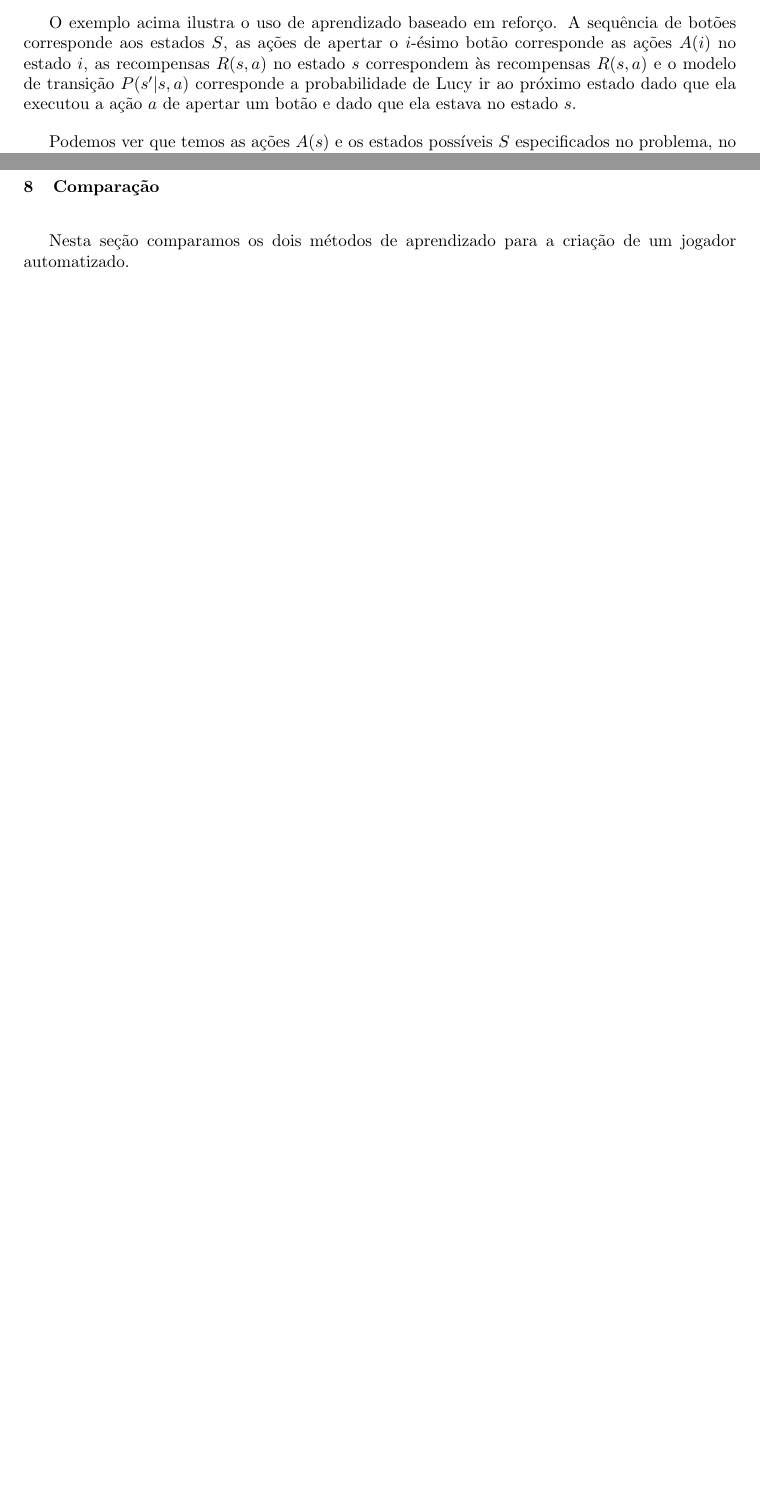
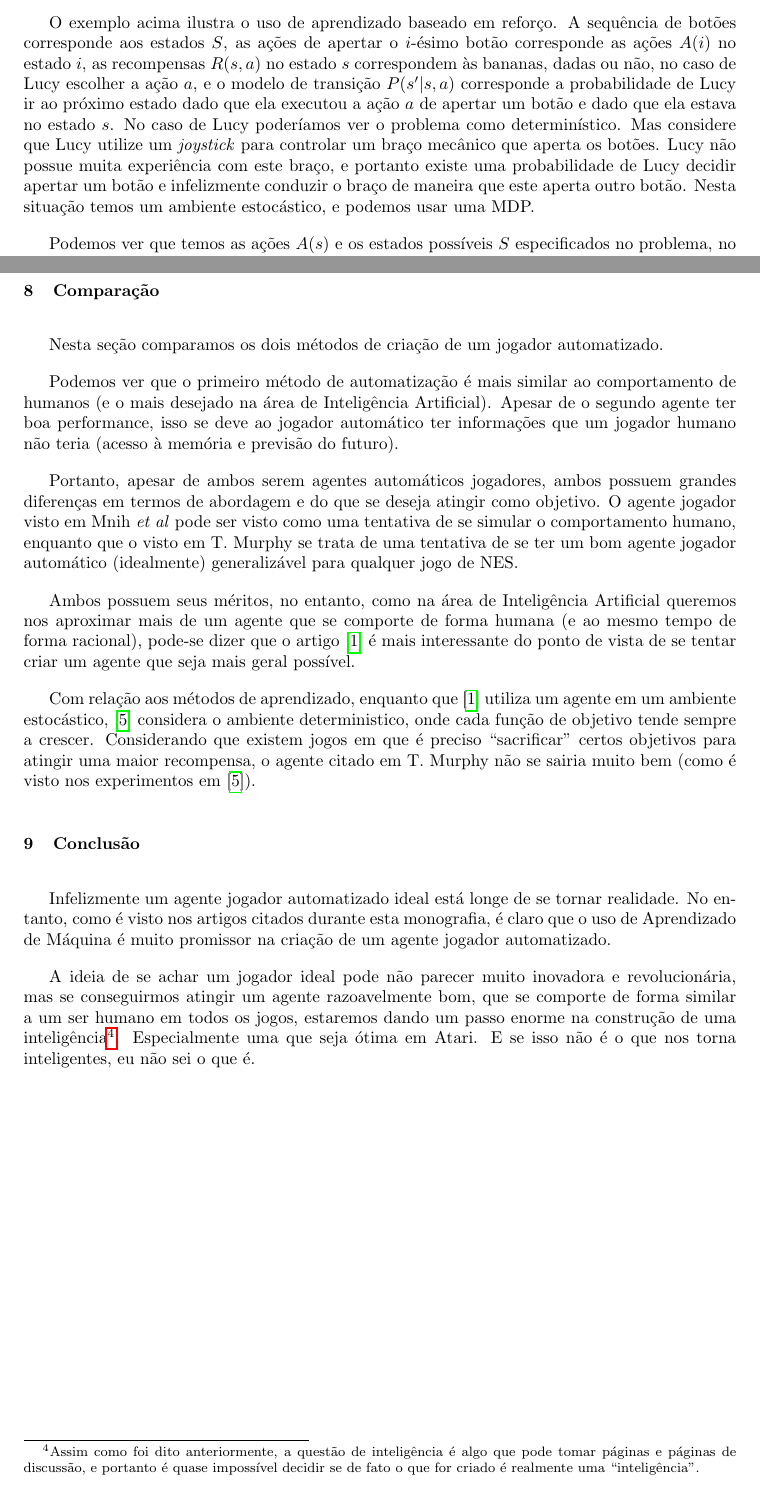
Before and after one commit to RenatoGeh/mac0412, a LaTeX paper (monografia.tex): two parts of pages 10 and 14 of 15 before the commit and two parts of pages 10 and 15 of 16 after it, joined at a grey line, cut so that both start at the same text, the shorter picture padded with empty space. Compiled offline with pdfLaTeX.

Commit message:
Conclusion and comparation.

```diff
--- a/monografia.tex
+++ b/monografia.tex
@@ -428,9 +430,14 @@ dão uma banana inteira para Lucy.
 
 O exemplo acima ilustra o uso de aprendizado baseado em reforço. A sequência de botões corresponde
 aos estados $S$, as ações de apertar o $i$-ésimo botão corresponde as ações $A(i)$ no estado $i$,
-as recompensas $R(s,a)$ no estado $s$ correspondem às recompensas $R(s,a)$ e o modelo de transição
-$P(s'|s,a)$ corresponde a probabilidade de Lucy ir ao próximo estado dado que ela executou a ação
-$a$ de apertar um botão e dado que ela estava no estado $s$.
+as recompensas $R(s,a)$ no estado $s$ correspondem às bananas, dadas ou não, no caso de Lucy
+escolher a ação $a$, e o modelo de transição $P(s'|s,a)$ corresponde a probabilidade de Lucy ir ao
+próximo estado dado que ela executou a ação $a$ de apertar um botão e dado que ela estava no estado
+$s$. No caso de Lucy poderíamos ver o problema como determinístico. Mas considere que Lucy utilize
+um \textit{joystick} para controlar um braço mecânico que aperta os botões. Lucy não possue muita
+experiência com este braço, e portanto existe uma probabilidade de Lucy decidir apertar um botão e
+infelizmente conduzir o braço de maneira que este aperta outro botão. Nesta situação temos um
+ambiente estocástico, e podemos usar uma MDP.
 
 Podemos ver que temos as ações $A(s)$ e os estados possíveis $S$ especificados no problema, no
 entanto não sabemos como nosso modelo de transição funciona. Além disso, sabíamos quanto de
@@ -684,9 +702,43 @@ Os experimentos efetuados por T. Murphy pode ser isto em:
 
 \section{Comparação}
 
-Nesta seção comparamos os dois métodos de aprendizado para a criação de um jogador automatizado.
+Nesta seção comparamos os dois métodos de criação de um jogador automatizado.
 
+Podemos ver que o primeiro método de automatização é mais similar ao comportamento de humanos (e o
+mais desejado na área de Inteligência Artificial). Apesar de o segundo agente ter boa performance,
+isso se deve ao jogador automático ter informações que um jogador humano não teria (acesso à
+memória e previsão do futuro).
 
+Portanto, apesar de ambos serem agentes automáticos jogadores, ambos possuem grandes diferenças em
+termos de abordagem e do que se deseja atingir como objetivo. O agente jogador visto em Mnih
+\textit{et al} pode ser visto como uma tentativa de se simular o comportamento humano, enquanto que
+o visto em T. Murphy se trata de uma tentativa de se ter um bom agente jogador automático
+(idealmente) generalizável para qualquer jogo de NES.
+
+Ambos possuem seus méritos, no entanto, como na área de Inteligência Artificial queremos nos
+aproximar mais de um agente que se comporte de forma humana (e ao mesmo tempo de forma racional),
+pode-se dizer que o artigo \cite{mnih-et-al} é mais interessante do ponto de vista de se tentar
+criar um agente que seja mais geral possível.
+
+Com relação aos métodos de aprendizado, enquanto que \cite{mnih-et-al} utiliza um agente em um
+ambiente estocástico, \cite{dr-murphy} considera o ambiente deterministico, onde cada função de
+objetivo tende sempre a crescer. Considerando que existem jogos em que é preciso ``sacrificar''
+certos objetivos para atingir uma maior recompensa, o agente citado em T. Murphy não se sairia
+muito bem (como é visto nos experimentos em \cite{dr-murphy}).
+
+\section{Conclusão}
+
+Infelizmente um agente jogador automatizado ideal está longe de se tornar realidade. No entanto,
+como é visto nos artigos citados durante esta monografia, é claro que o uso de Aprendizado de
+Máquina é muito promissor na criação de um agente jogador automatizado.
+
+A ideia de se achar um jogador ideal pode não parecer muito inovadora e revolucionária, mas se
+conseguirmos atingir um agente razoavelmente bom, que se comporte de forma similar a um ser humano
+em todos os jogos, estaremos dando um passo enorme na construção de uma inteligência\footnote{Assim
+como foi dito anteriormente, a questão de inteligência é algo que pode tomar páginas e páginas de
+discussão, e portanto é quase impossível decidir se de fato o que for criado é realmente uma
+``inteligência''.}. Especialmente uma que seja ótima em Atari. E se isso não é o que nos torna
+inteligentes, eu não sei o que é.
 
 \newpage
 \printbibliography
```
Also changed, not shown: monografia.pdf, monografia.tex (61 more changed lines).
